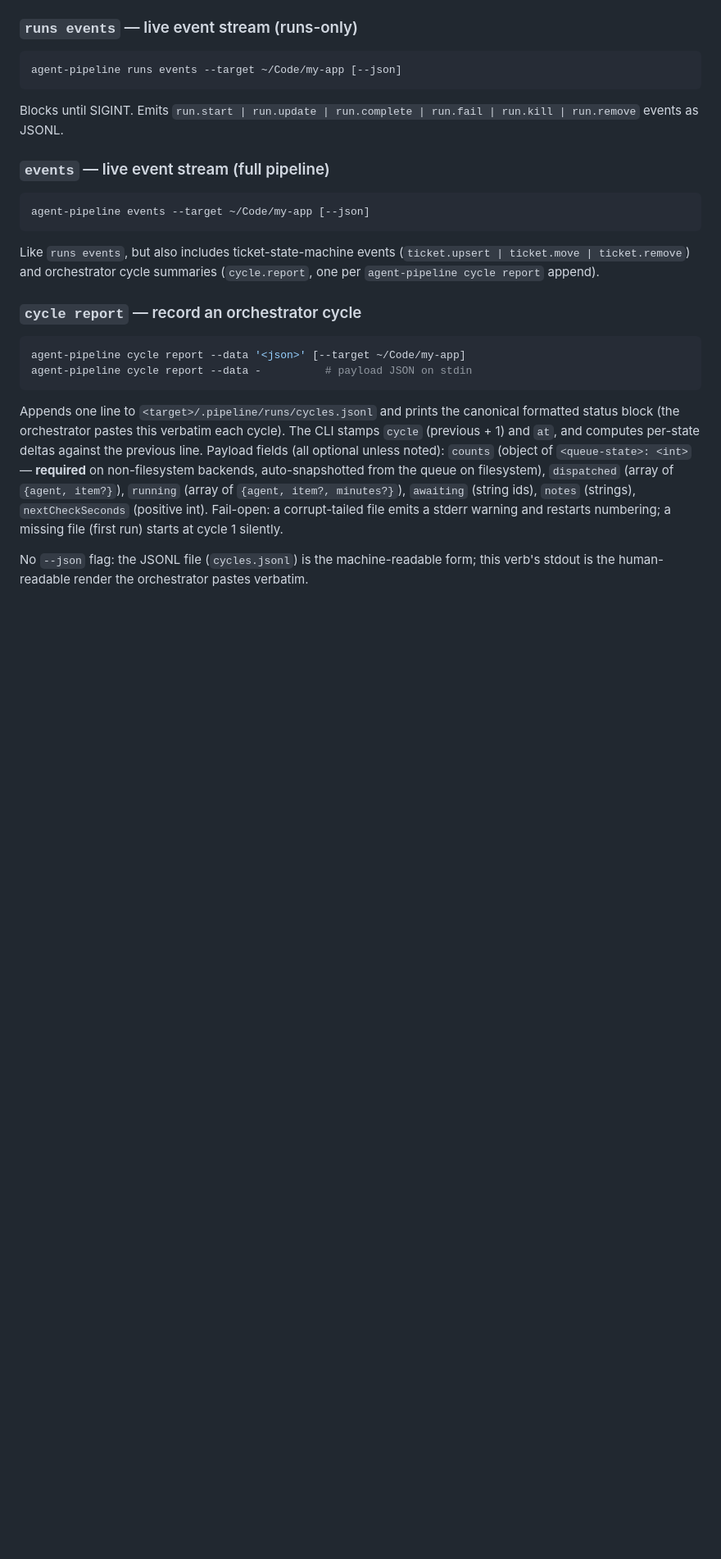
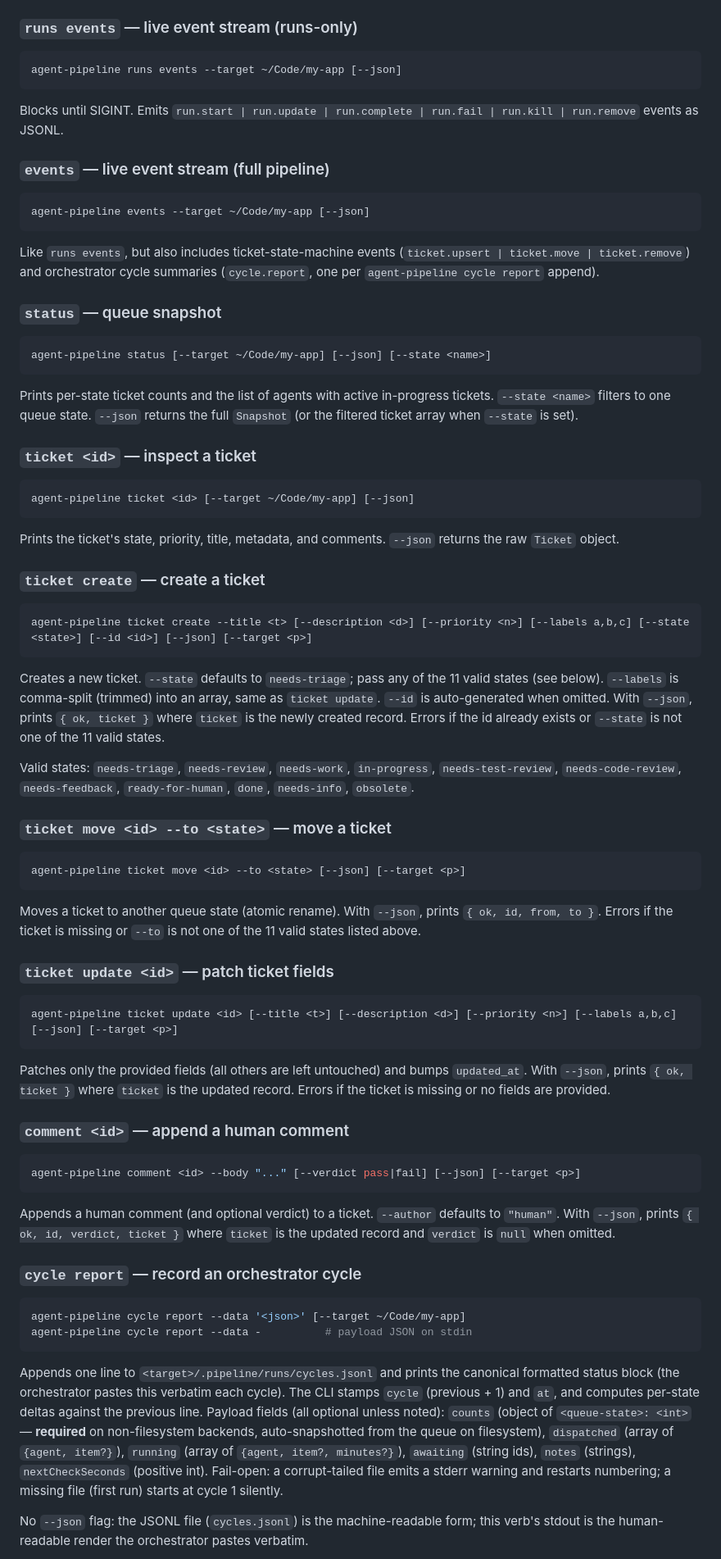
Before and after one commit to RyanAmundson/claude-agent-pipeline, a Markdown page: docs/API.md, the part around the change. Shown at 82% size. Drawn GitHub-style; blank space fills up the shorter version.

Commit message:
docs(api): document comment --json + ticket create/move/update
Adds CLI reference entries for the four verbs introduced in A1–A4:
- status and ticket <id> (previously undocumented) are included for
  completeness since they sit in the same logical group
- comment <id>: documents --json mode (ok, id, verdict, ticket output)
- ticket create: flags, default state, auto-id, JSON output, error conditions
- ticket move: atomic rename, JSON output ({ok,id,from,to}), error conditions
- ticket update: patch semantics, labels splitting, JSON output, error conditions
- Lists all 11 valid queue states inline under ticket create

Co-Authored-By: Claude Opus 4.8 <noreply@anthropic.com>

````diff
--- a/docs/API.md
+++ b/docs/API.md
@@ -97,6 +97,56 @@ agent-pipeline events --target ~/Code/my-app [--json]
 ```
 
 Like `runs events`, but also includes ticket-state-machine events (`ticket.upsert | ticket.move | ticket.remove`) and orchestrator cycle summaries (`cycle.report`, one per `agent-pipeline cycle report` append).
+
+### `status` — queue snapshot
+
+```bash
+agent-pipeline status [--target ~/Code/my-app] [--json] [--state <name>]
+```
+
+Prints per-state ticket counts and the list of agents with active in-progress tickets. `--state <name>` filters to one queue state. `--json` returns the full `Snapshot` (or the filtered ticket array when `--state` is set).
+
+### `ticket <id>` — inspect a ticket
+
+```bash
+agent-pipeline ticket <id> [--target ~/Code/my-app] [--json]
+```
+
+Prints the ticket's state, priority, title, metadata, and comments. `--json` returns the raw `Ticket` object.
+
+### `ticket create` — create a ticket
+
+```bash
+agent-pipeline ticket create --title <t> [--description <d>] [--priority <n>] [--labels a,b,c] [--state <state>] [--id <id>] [--json] [--target <p>]
+```
+
+Creates a new ticket. `--state` defaults to `needs-triage`; pass any of the 11 valid states (see below). `--labels` is comma-split (trimmed) into an array, same as `ticket update`. `--id` is auto-generated when omitted. With `--json`, prints `{ ok, ticket }` where `ticket` is the newly created record. Errors if the id already exists or `--state` is not one of the 11 valid states.
+
+Valid states: `needs-triage`, `needs-review`, `needs-work`, `in-progress`, `needs-test-review`, `needs-code-review`, `needs-feedback`, `ready-for-human`, `done`, `needs-info`, `obsolete`.
+
+### `ticket move <id> --to <state>` — move a ticket
+
+```bash
+agent-pipeline ticket move <id> --to <state> [--json] [--target <p>]
+```
+
+Moves a ticket to another queue state (atomic rename). With `--json`, prints `{ ok, id, from, to }`. Errors if the ticket is missing or `--to` is not one of the 11 valid states listed above.
+
+### `ticket update <id>` — patch ticket fields
+
+```bash
+agent-pipeline ticket update <id> [--title <t>] [--description <d>] [--priority <n>] [--labels a,b,c] [--json] [--target <p>]
+```
+
+Patches only the provided fields (all others are left untouched) and bumps `updated_at`. With `--json`, prints `{ ok, ticket }` where `ticket` is the updated record. Errors if the ticket is missing or no fields are provided.
+
+### `comment <id>` — append a human comment
+
+```bash
+agent-pipeline comment <id> --body "..." [--verdict pass|fail] [--json] [--target <p>]
+```
+
+Appends a human comment (and optional verdict) to a ticket. `--author` defaults to `"human"`. With `--json`, prints `{ ok, id, verdict, ticket }` where `ticket` is the updated record and `verdict` is `null` when omitted.
 
 ### `cycle report` — record an orchestrator cycle
 
````
